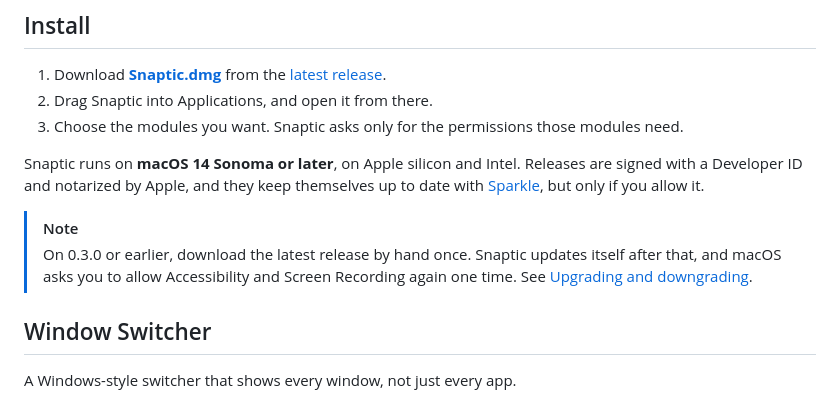
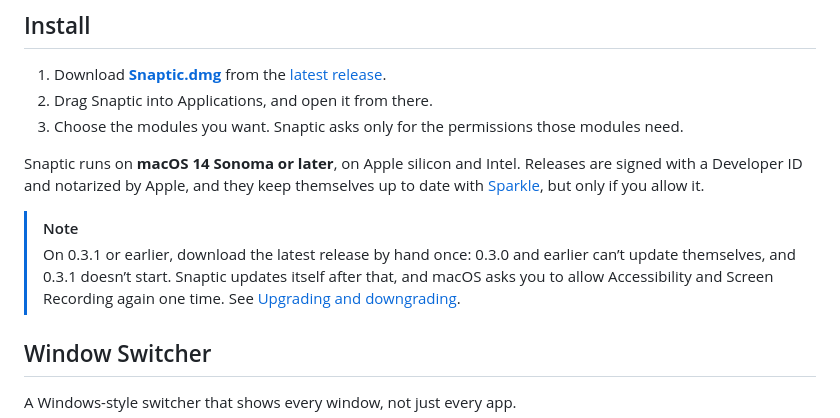
Before and after one commit to revylfitness/snaptic, a Markdown page: README.md, the part around the change. Rendered like a GitHub page.

```diff
--- a/README.md
+++ b/README.md
@@ -39,7 +39,7 @@ Everything is included and nothing is behind a paywall. No accounts, telemetry,
 Snaptic runs on **macOS 14 Sonoma or later**, on Apple silicon and Intel. Releases are signed with a Developer ID and notarized by Apple, and they keep themselves up to date with [Sparkle](https://sparkle-project.org), but only if you allow it.
 
 > [!NOTE]
-> On 0.3.0 or earlier, download the latest release by hand once. Snaptic updates itself after that, and macOS asks you to allow Accessibility and Screen Recording again one time. See [Upgrading and downgrading](docs/guide.md#upgrading-and-downgrading).
+> On 0.3.1 or earlier, download the latest release by hand once: 0.3.0 and earlier can’t update themselves, and 0.3.1 doesn’t start. Snaptic updates itself after that, and macOS asks you to allow Accessibility and Screen Recording again one time. See [Upgrading and downgrading](docs/guide.md#upgrading-and-downgrading).
 
 ## Window Switcher
 
```
Also changed, not shown: docs/guide.md (+4 -4 lines).
